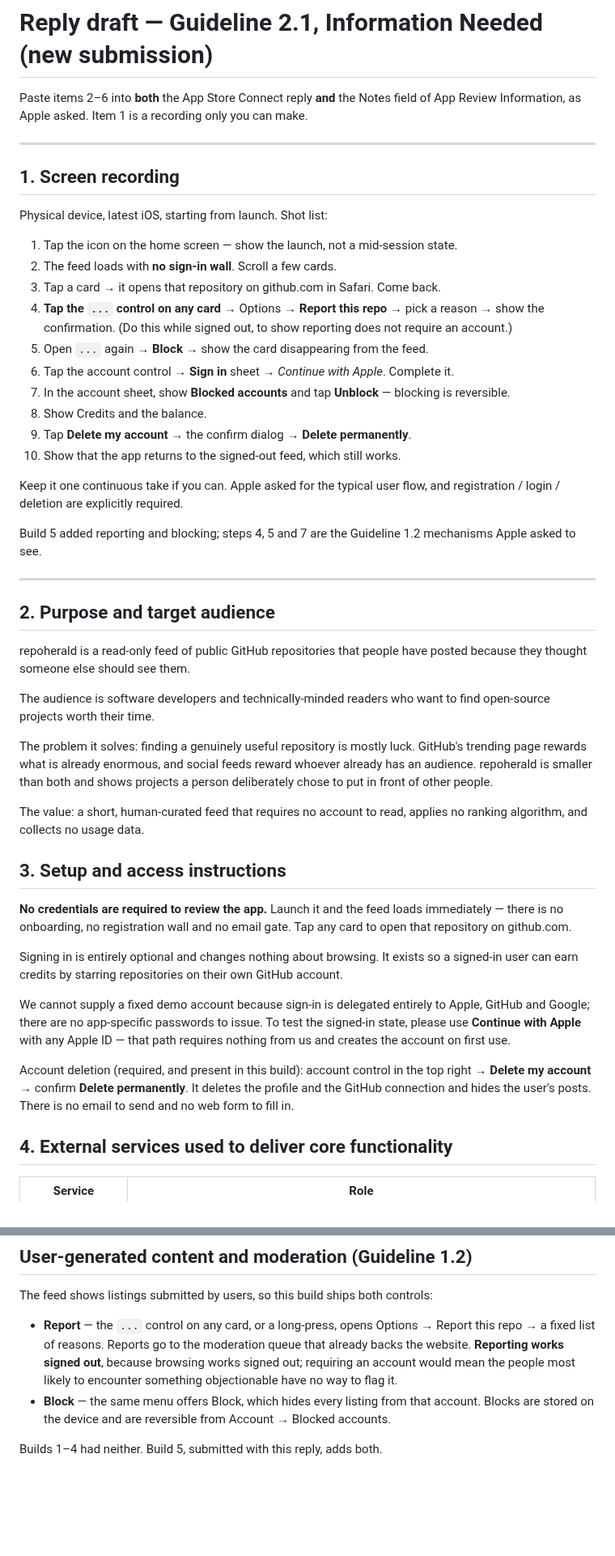
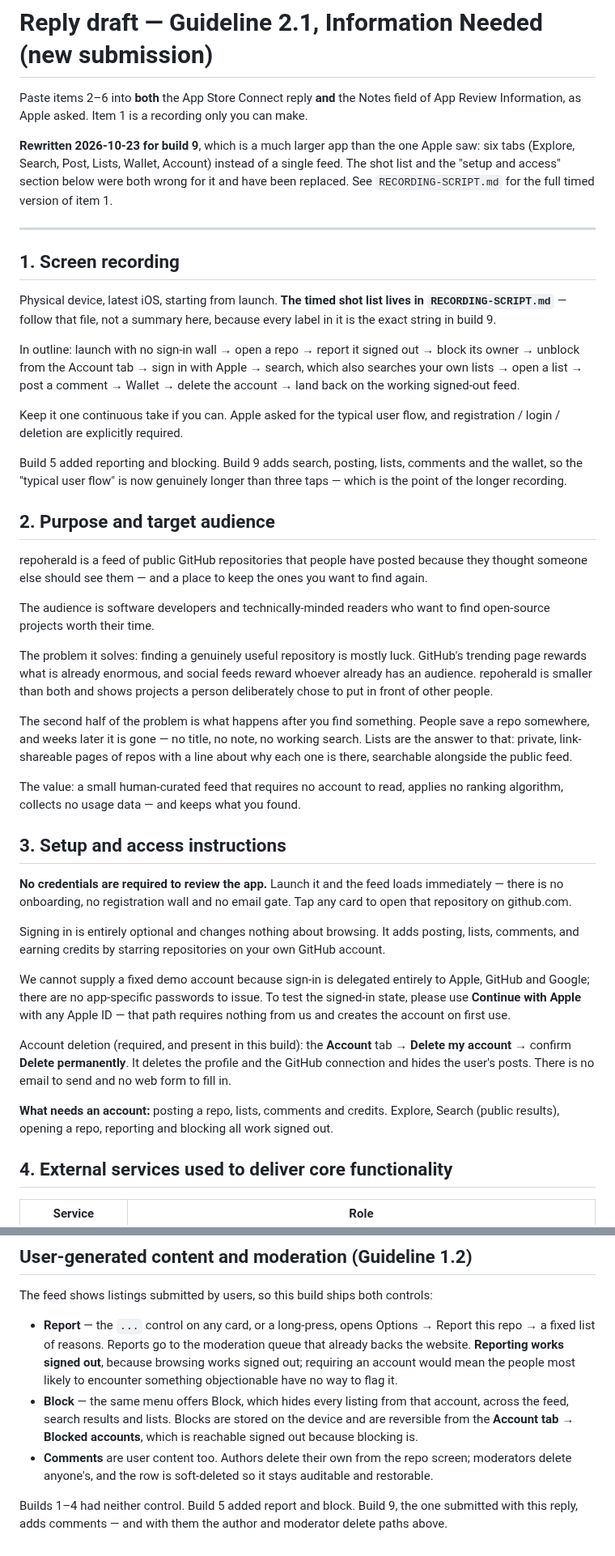
Before and after one commit to deka1105/repoherald, a Markdown page: mobile/APPREVIEW-2.1-REPLY.md, 2 parts joined by grey strips. Shown at 81% size. Rendered like a GitHub page; blank space fills up the shorter version.

Commit message:
auto-push: APPREVIEW-2.1-REPLY.md [2026-10-23 00:07:39]

```diff
--- a/mobile/APPREVIEW-2.1-REPLY.md
+++ b/mobile/APPREVIEW-2.1-REPLY.md
@@ -3,38 +3,37 @@
 Paste items 2–6 into **both** the App Store Connect reply **and** the Notes field
 of App Review Information, as Apple asked. Item 1 is a recording only you can make.
 
+**Rewritten 2026-10-23 for build 9**, which is a much larger app than the one
+Apple saw: six tabs (Explore, Search, Post, Lists, Wallet, Account) instead of
+a single feed. The shot list and the "setup and access" section below were both
+wrong for it and have been replaced. See `RECORDING-SCRIPT.md` for the full
+timed version of item 1.
+
 ---
 
 ## 1. Screen recording
 
-Physical device, latest iOS, starting from launch. Shot list:
+Physical device, latest iOS, starting from launch. **The timed shot list lives
+in `RECORDING-SCRIPT.md`** — follow that file, not a summary here, because
+every label in it is the exact string in build 9.
 
-1. Tap the icon on the home screen — show the launch, not a mid-session state.
-2. The feed loads with **no sign-in wall**. Scroll a few cards.
-3. Tap a card → it opens that repository on github.com in Safari. Come back.
-4. **Tap the `...` control on any card** → Options → **Report this repo** → pick a
-   reason → show the confirmation. (Do this while signed out, to show reporting
-   does not require an account.)
-5. Open `...` again → **Block <owner>** → show the card disappearing from the feed.
-6. Tap the account control → **Sign in** sheet → *Continue with Apple*. Complete it.
-7. In the account sheet, show **Blocked accounts** and tap **Unblock** — blocking
-   is reversible.
-8. Show Credits and the balance.
-9. Tap **Delete my account** → the confirm dialog → **Delete permanently**.
-10. Show that the app returns to the signed-out feed, which still works.
+In outline: launch with no sign-in wall → open a repo → report it signed out →
+block its owner → unblock from the Account tab → sign in with Apple → search,
+which also searches your own lists → open a list → post a comment → Wallet →
+delete the account → land back on the working signed-out feed.
 
-Keep it one continuous take if you can. Apple asked for the typical user flow, and
-registration / login / deletion are explicitly required.
+Keep it one continuous take if you can. Apple asked for the typical user flow,
+and registration / login / deletion are explicitly required.
 
-Build 5 added reporting and blocking; steps 4, 5 and 7 are the Guideline 1.2
-mechanisms Apple asked to see.
-
----
+Build 5 added reporting and blocking. Build 9 adds search, posting, lists,
+comments and the wallet, so the "typical user flow" is now genuinely longer
+than three taps — which is the point of the longer recording.
 
 ## 2. Purpose and target audience
 
-repoherald is a read-only feed of public GitHub repositories that people have
-posted because they thought someone else should see them.
+repoherald is a feed of public GitHub repositories that people have posted
+because they thought someone else should see them — and a place to keep the
+ones you want to find again.
 
 The audience is software developers and technically-minded readers who want to
 find open-source projects worth their time.
@@ -44,8 +43,14 @@ GitHub's trending page rewards what is already enormous, and social feeds reward
 whoever already has an audience. repoherald is smaller than both and shows
 projects a person deliberately chose to put in front of other people.
 
-The value: a short, human-curated feed that requires no account to read, applies
-no ranking algorithm, and collects no usage data.
+The second half of the problem is what happens after you find something. People
+save a repo somewhere, and weeks later it is gone — no title, no note, no
+working search. Lists are the answer to that: private, link-shareable pages of
+repos with a line about why each one is there, searchable alongside the public
+feed.
+
+The value: a small human-curated feed that requires no account to read, applies
+no ranking algorithm, collects no usage data — and keeps what you found.
 
 ## 3. Setup and access instructions
 
@@ -53,19 +58,23 @@ no ranking algorithm, and collects no usage data.
 immediately — there is no onboarding, no registration wall and no email gate.
 Tap any card to open that repository on github.com.
 
-Signing in is entirely optional and changes nothing about browsing. It exists so
-a signed-in user can earn credits by starring repositories on their own GitHub
-account.
+Signing in is entirely optional and changes nothing about browsing. It adds
+posting, lists, comments, and earning credits by starring repositories on your
+own GitHub account.
 
 We cannot supply a fixed demo account because sign-in is delegated entirely to
 Apple, GitHub and Google; there are no app-specific passwords to issue. To test
 the signed-in state, please use **Continue with Apple** with any Apple ID — that
 path requires nothing from us and creates the account on first use.
 
-Account deletion (required, and present in this build): account control in the
-top right → **Delete my account** → confirm **Delete permanently**. It deletes
-the profile and the GitHub connection and hides the user's posts. There is no
-email to send and no web form to fill in.
+Account deletion (required, and present in this build): the **Account** tab →
+**Delete my account** → confirm **Delete permanently**. It deletes the profile
+and the GitHub connection and hides the user's posts. There is no email to send
+and no web form to fill in.
+
+**What needs an account:** posting a repo, lists, comments and credits. Explore,
+Search (public results), opening a repo, reporting and blocking all work signed
+out.
 
 ## 4. External services used to deliver core functionality
 
@@ -114,7 +126,13 @@ The feed shows listings submitted by users, so this build ships both controls:
   browsing works signed out; requiring an account would mean the people most
   likely to encounter something objectionable have no way to flag it.
 - **Block** — the same menu offers Block, which hides every listing from that
-  account. Blocks are stored on the device and are reversible from
-  Account → Blocked accounts.
+  account, across the feed, search results and lists. Blocks are stored on the
+  device and are reversible from the **Account tab → Blocked accounts**, which
+  is reachable signed out because blocking is.
+- **Comments** are user content too. Authors delete their own from the repo
+  screen; moderators delete anyone's, and the row is soft-deleted so it stays
+  auditable and restorable.
 
-Builds 1–4 had neither. Build 5, submitted with this reply, adds both.
+Builds 1–4 had neither control. Build 5 added report and block. Build 9, the
+one submitted with this reply, adds comments — and with them the author and
+moderator delete paths above.
```
Also changed, not shown: other parts of mobile/APPREVIEW-2.1-REPLY.md (+5 -2 lines).
